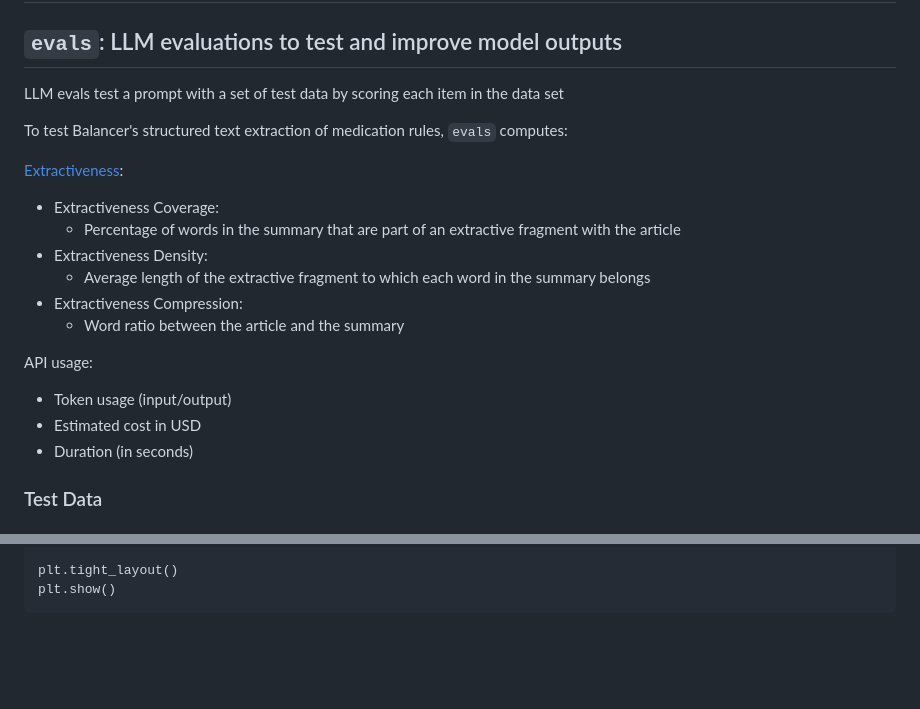
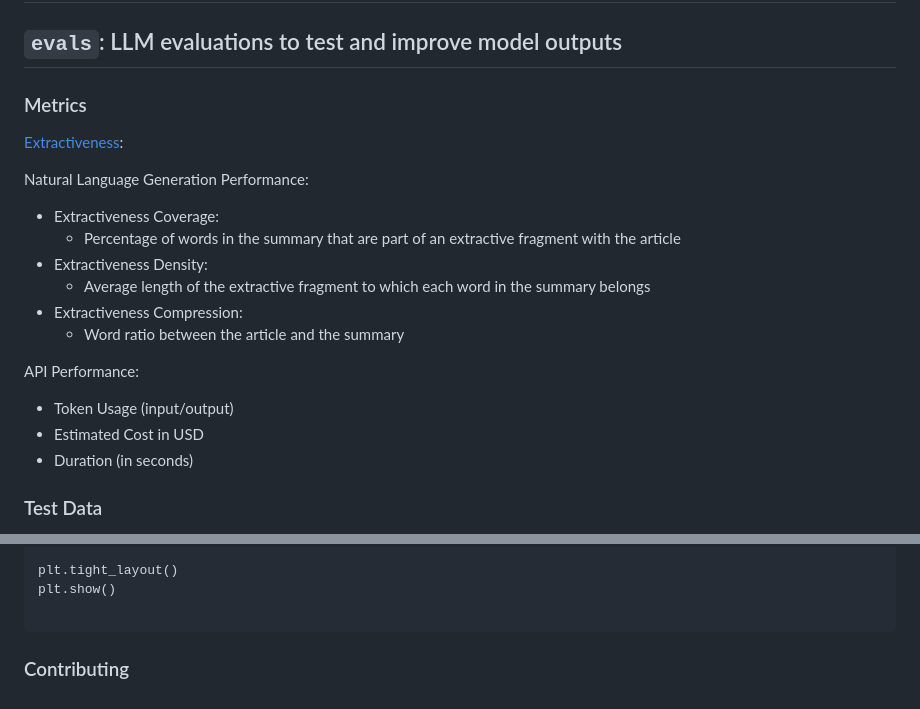
Before and after one commit to CodeForPhilly/balancer-main, a Markdown page: evaluation/README.md, 2 parts joined by grey strips. Drawn GitHub-style; blank space fills up the shorter version.

Commit message:
Update evaluation README with metrics and API usage details, and add 'Contributing' section

````diff
--- a/evaluation/README.md
+++ b/evaluation/README.md
@@ -2,11 +2,11 @@
 
 ## `evals`: LLM evaluations to test and improve model outputs
 
-LLM evals test a prompt with a set of test data by scoring each item in the data set
-
-To test Balancer's structured text extraction of medication rules, `evals` computes:
+### Metrics
 
 [Extractiveness](https://huggingface.co/docs/lighteval/en/metric-list#automatic-metrics-for-generative-tasks):
+
+Natural Language Generation Performance:
 
 * Extractiveness Coverage:
     - Percentage of words in the summary that are part of an extractive fragment with the article
@@ -15,10 +15,10 @@ To test Balancer's structured text extraction of medication rules, `evals` compu
 * Extractiveness Compression:
     - Word ratio between the article and the summary
 
-API usage:
+API Performance:
 
-* Token usage (input/output)
-* Estimated cost in USD
+* Token Usage (input/output)
+* Estimated Cost in USD
 * Duration (in seconds)
 
 ### Test Data
@@ -152,4 +152,7 @@ for i, metric in enumerate(all_metrics):
 
 plt.tight_layout()
 plt.show()
+
 ```
+
+### Contributing
````
